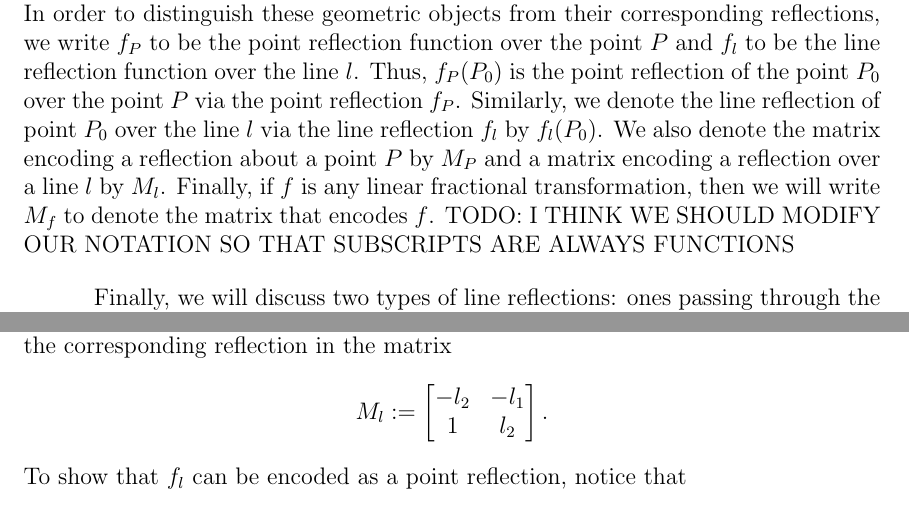
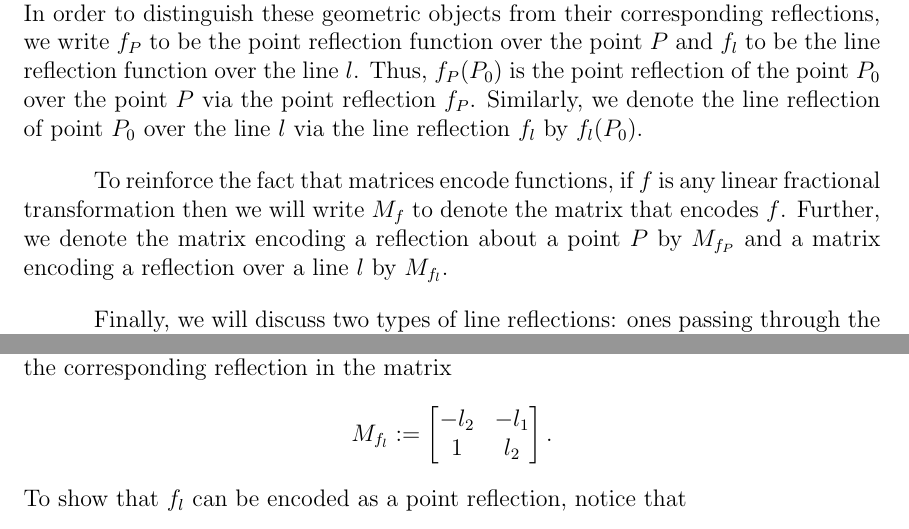
Before and after one commit to blinderm/317-paper, a LaTeX paper (paper/paper/blinderman_anna_goldberg_logan_317_paper.tex): two parts of pages 4 and 12 of 26, joined at a grey line, cut so that both start at the same text. Compiled offline with pdfLaTeX.

Commit message:
updated matrix encoding notation

```diff
--- a/paper/paper/blinderman_anna_goldberg_logan_317_paper.tex
+++ b/paper/paper/blinderman_anna_goldberg_logan_317_paper.tex
@@ -217,7 +217,9 @@ It should be explicitly noted that these matrices are used only to encode our tr
 
 Because all linear fractional transformations we will use are of the form given in (2), whenever we say ``matrix" we are referring to a $2 \times 2$ matrix. Furthermore, we will may refer to linear fractional transformations as LFTs for convenience.
 
-Later we associate points with point reflections and lines with line reflections. In order to distinguish these geometric objects from their corresponding reflections, we write $f_P$ to be the point reflection function over the point $P$ and $f_l$ to be the line reflection function over the line $l$. Thus, $f_P(P_0)$ is the point reflection of the point $P_0$ over the point $P$ via the point reflection $f_P$. Similarly, we denote the line reflection of point $P_0$ over the line $l$ via the line reflection $f_l$ by $f_l(P_0)$. We also denote the matrix encoding a reflection about a point $P$ by $M_P$ and a matrix encoding a reflection over a line $l$ by $M_l$. Finally, if $f$ is any linear fractional transformation, then we will write $M_f$ to denote the matrix that encodes $f$. TODO: I THINK WE SHOULD MODIFY OUR NOTATION SO THAT SUBSCRIPTS ARE ALWAYS FUNCTIONS
+Later we associate points with point reflections and lines with line reflections. In order to distinguish these geometric objects from their corresponding reflections, we write $f_P$ to be the point reflection function over the point $P$ and $f_l$ to be the line reflection function over the line $l$. Thus, $f_P(P_0)$ is the point reflection of the point $P_0$ over the point $P$ via the point reflection $f_P$. Similarly, we denote the line reflection of point $P_0$ over the line $l$ via the line reflection $f_l$ by $f_l(P_0)$.
+
+To reinforce the fact that matrices encode functions, if $f$ is any linear fractional transformation then we will write $M_f$ to denote the matrix that encodes $f$. Further, we denote the matrix encoding a reflection about a point $P$ by $M_{f_P}$ and a matrix encoding a reflection over a line $l$ by $M_{f_l}$.
 
 Finally, we will discuss two types of line reflections: ones passing through the end $\specialend$\footnote{To be defined on pg.~7.} and ones not passing through this end. Throughout, the line to which we refer passes through this end if and only if we explicitly specify that it does so (that is, if we simply say that $l$ defines some some line reflection $f_l$, then $l$ does not pass through the end $\specialend$).
 
@@ -404,7 +406,7 @@ By Guggenheimer's definitions, all line reflections can be encoded as point refl
 
 \begin{proof}
 Suppose that we have a line reflection $f_l$ given by $l = (l_1, l_2)$. We then encode the corresponding reflection in the matrix
-\[ M_l := \stanlinenoendmat. \]
+\[ M_{f_l} := \stanlinenoendmat. \]
 To show that $f_l$ can be encoded as a point reflection, notice that
 \[ -1 \cdot \stanlinenoendmat = \lftmat{l_2}{l_1}{-1}{-l_2}.\]
 Notice further that this matrix takes the form of a point reflection about $l = (l_1, l_2)$ if we set $\lambda = -1$. It follows that all line reflections can indeed be encoded as point reflections.
```
Also changed, not shown: paper/paper/blinderman_anna_goldberg_logan_317_paper.tex (4 more changed lines).
